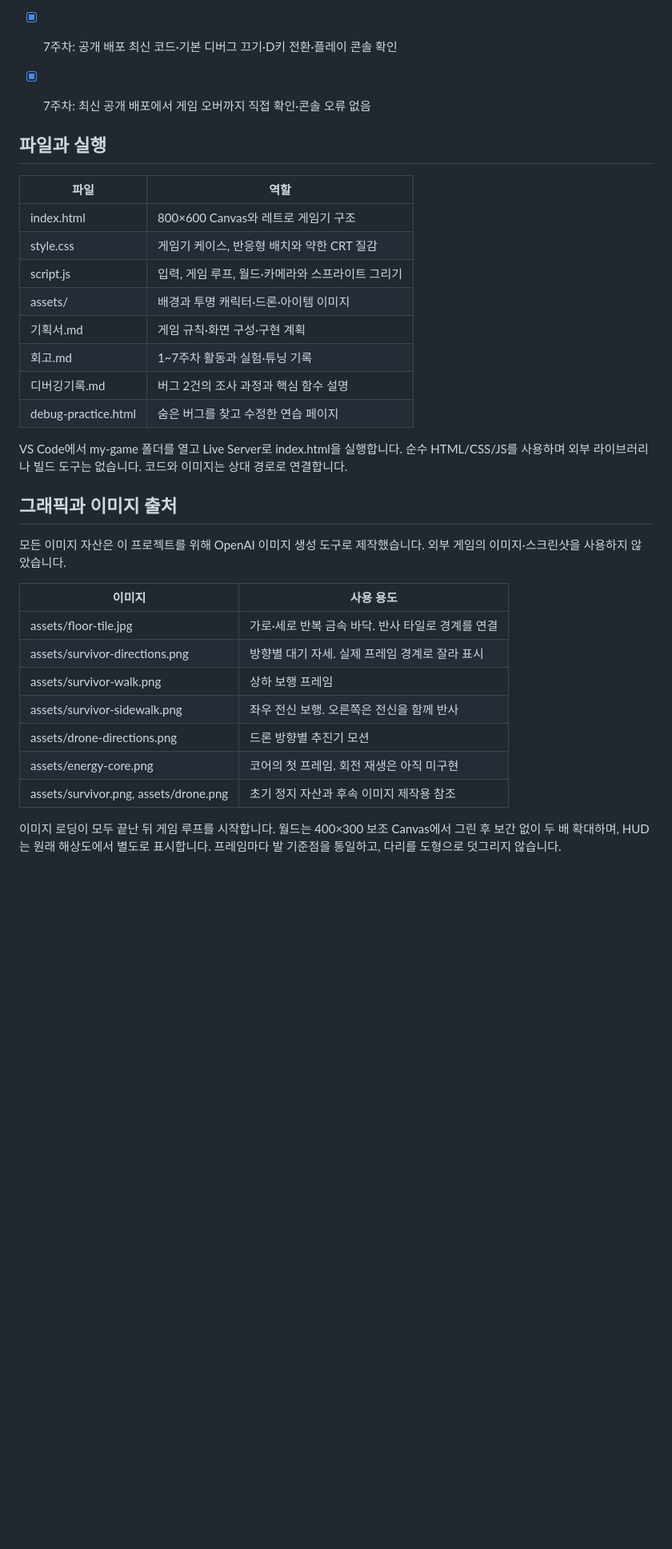
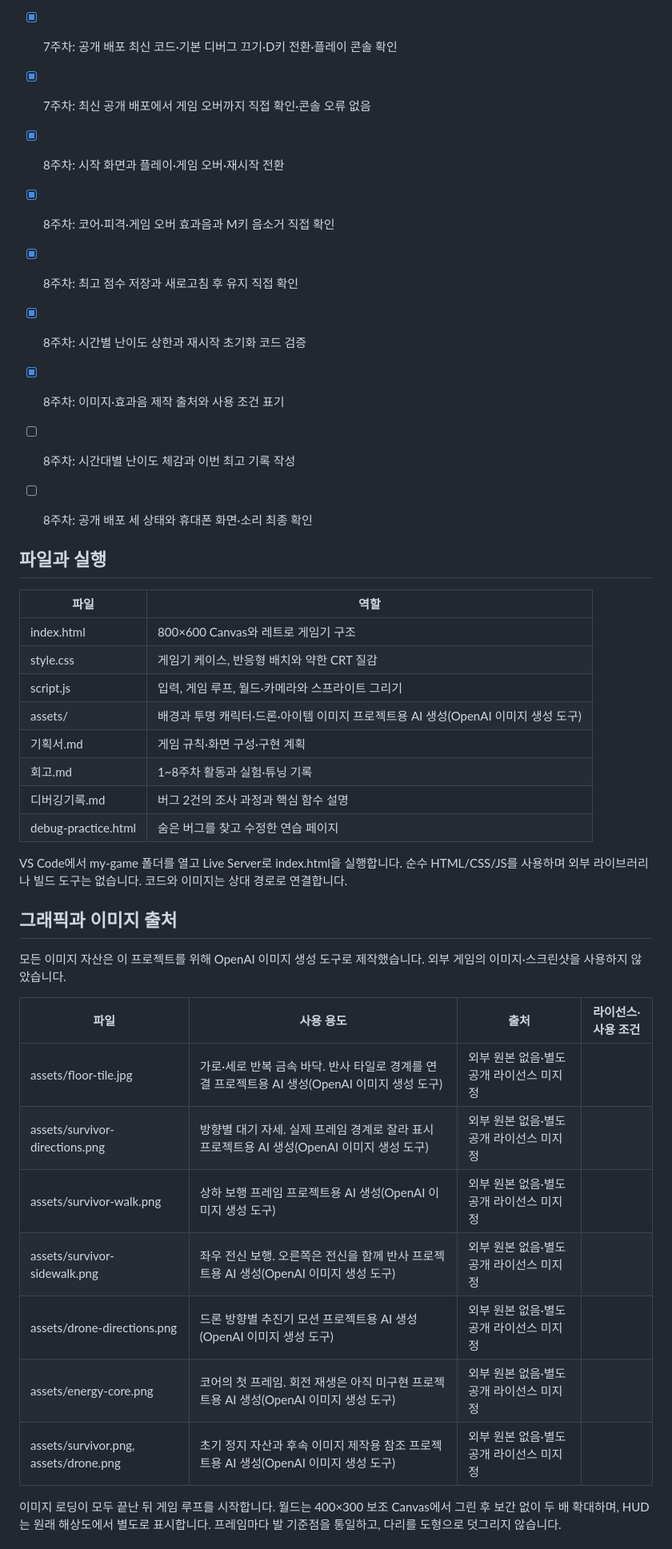
Before and after one commit to Hwageu/my-game, a Markdown page: README.md, the part around one of its changes. Shown at 80% size. GitHub-like rendering; blank space fills up the shorter version.

```diff
--- a/README.md
+++ b/README.md
@@ -64,6 +66,14 @@ HTML/CSS/JS로 만들 웹 게임으로, 조작과 규칙이 간단하면서도
 - [x] 7주차: 공개 배포 최신 코드·기본 디버그 끄기·D키 전환·플레이 콘솔 확인
 - [x] 7주차: 최신 공개 배포에서 게임 오버까지 직접 확인·콘솔 오류 없음
 
+- [x] 8주차: 시작 화면과 플레이·게임 오버·재시작 전환
+- [x] 8주차: 코어·피격·게임 오버 효과음과 M키 음소거 직접 확인
+- [x] 8주차: 최고 점수 저장과 새로고침 후 유지 직접 확인
+- [x] 8주차: 시간별 난이도 상한과 재시작 초기화 코드 검증
+- [x] 8주차: 이미지·효과음 제작 출처와 사용 조건 표기
+- [ ] 8주차: 시간대별 난이도 체감과 이번 최고 기록 작성
+- [ ] 8주차: 공개 배포 세 상태와 휴대폰 화면·소리 최종 확인
+
 ## 파일과 실행
 
 | 파일 | 역할 |
@@ -71,9 +81,9 @@ HTML/CSS/JS로 만들 웹 게임으로, 조작과 규칙이 간단하면서도
 | index.html | 800×600 Canvas와 레트로 게임기 구조 |
 | style.css | 게임기 케이스, 반응형 배치와 약한 CRT 질감 |
 | script.js | 입력, 게임 루프, 월드·카메라와 스프라이트 그리기 |
-| assets/ | 배경과 투명 캐릭터·드론·아이템 이미지 |
+| assets/ | 배경과 투명 캐릭터·드론·아이템 이미지  프로젝트용 AI 생성(OpenAI 이미지 생성 도구) | 외부 원본 없음·별도 공개 라이선스 미지정 |
 | 기획서.md | 게임 규칙·화면 구성·구현 계획 |
-| 회고.md | 1~7주차 활동과 실험·튜닝 기록 |
+| 회고.md | 1~8주차 활동과 실험·튜닝 기록 |
 | 디버깅기록.md | 버그 2건의 조사 과정과 핵심 함수 설명 |
 | debug-practice.html | 숨은 버그를 찾고 수정한 연습 페이지 |
 
@@ -84,15 +94,15 @@ VS Code에서 my-game 폴더를 열고 Live Server로 index.html을 실행합니
 
 모든 이미지 자산은 이 프로젝트를 위해 OpenAI 이미지 생성 도구로 제작했습니다. 외부 게임의 이미지·스크린샷을 사용하지 않았습니다.
 
-| 이미지 | 사용 용도 |
-|---|---|
-| assets/floor-tile.jpg | 가로·세로 반복 금속 바닥. 반사 타일로 경계를 연결 |
-| assets/survivor-directions.png | 방향별 대기 자세. 실제 프레임 경계로 잘라 표시 |
-| assets/survivor-walk.png | 상하 보행 프레임 |
-| assets/survivor-sidewalk.png | 좌우 전신 보행. 오른쪽은 전신을 함께 반사 |
-| assets/drone-directions.png | 드론 방향별 추진기 모션 |
-| assets/energy-core.png | 코어의 첫 프레임. 회전 재생은 아직 미구현 |
-| assets/survivor.png, assets/drone.png | 초기 정지 자산과 후속 이미지 제작용 참조 |
+| 파일 | 사용 용도 | 출처 | 라이선스·사용 조건 |
+|---|---|---|---|
+| assets/floor-tile.jpg | 가로·세로 반복 금속 바닥. 반사 타일로 경계를 연결  프로젝트용 AI 생성(OpenAI 이미지 생성 도구) | 외부 원본 없음·별도 공개 라이선스 미지정 |
+| assets/survivor-directions.png | 방향별 대기 자세. 실제 프레임 경계로 잘라 표시  프로젝트용 AI 생성(OpenAI 이미지 생성 도구) | 외부 원본 없음·별도 공개 라이선스 미지정 |
+| assets/survivor-walk.png | 상하 보행 프레임  프로젝트용 AI 생성(OpenAI 이미지 생성 도구) | 외부 원본 없음·별도 공개 라이선스 미지정 |
+| assets/survivor-sidewalk.png | 좌우 전신 보행. 오른쪽은 전신을 함께 반사  프로젝트용 AI 생성(OpenAI 이미지 생성 도구) | 외부 원본 없음·별도 공개 라이선스 미지정 |
+| assets/drone-directions.png | 드론 방향별 추진기 모션  프로젝트용 AI 생성(OpenAI 이미지 생성 도구) | 외부 원본 없음·별도 공개 라이선스 미지정 |
+| assets/energy-core.png | 코어의 첫 프레임. 회전 재생은 아직 미구현  프로젝트용 AI 생성(OpenAI 이미지 생성 도구) | 외부 원본 없음·별도 공개 라이선스 미지정 |
+| assets/survivor.png, assets/drone.png | 초기 정지 자산과 후속 이미지 제작용 참조  프로젝트용 AI 생성(OpenAI 이미지 생성 도구) | 외부 원본 없음·별도 공개 라이선스 미지정 |
 
 이미지 로딩이 모두 끝난 뒤 게임 루프를 시작합니다. 월드는 400×300 보조 Canvas에서 그린 후 보간 없이 두 배 확대하며, HUD는 원래 해상도에서 별도로 표시합니다. 프레임마다 발 기준점을 통일하고, 다리를 도형으로 덧그리지 않습니다.
 
```
Also changed, not shown: other parts of README.md (+3 -1 lines), 기획서.md (+8 -0 lines), 회고.md (+50 -0 lines).
